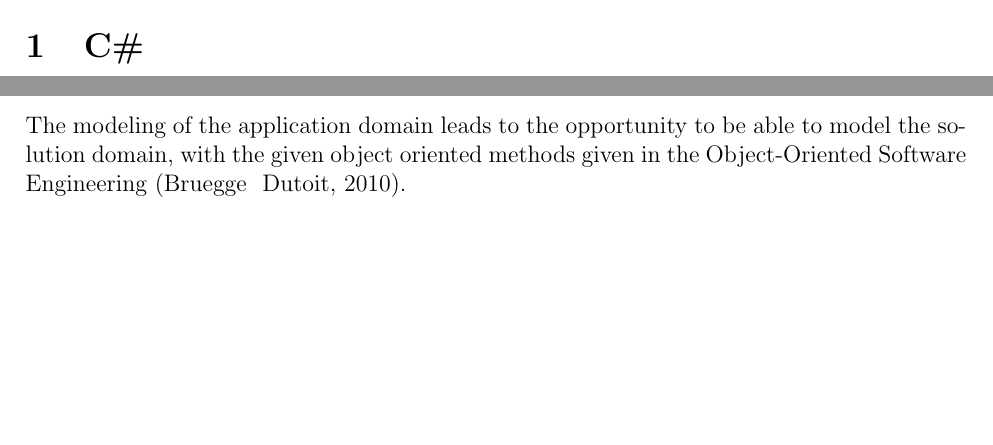
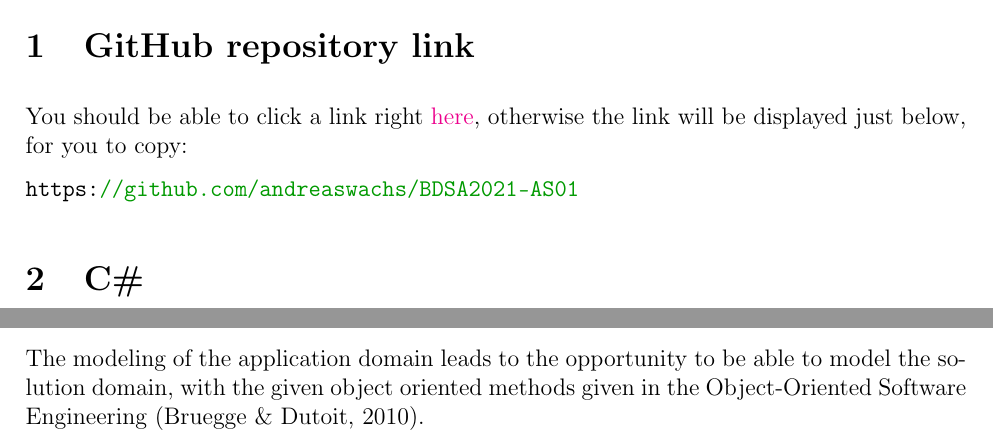
Before and after one commit to ahja-itu/BDSA2021-AS01, a LaTeX problem sheet (documents/assignment_01_answers.tex): two parts of pages 1 and 4 of 4, joined at a grey line, cut at the place of the change, the shorter picture padded with empty space. Compiled offline with pdfLaTeX.

Commit message:
add link to repo

```diff
--- a/documents/assignment_01_answers.tex
+++ b/documents/assignment_01_answers.tex
@@ -79,6 +79,14 @@
 \lstset{style=sharpc}
 
 \begin{document}
+\section{GitHub repository link}
+
+You should be able to click a link right \href{https://github.com/andreaswachs/BDSA2021-AS01}{here},
+otherwise the link will be displayed just below, for you to copy:
+
+\lstinline{https://github.com/andreaswachs/BDSA2021-AS01}
+
+
 \section{C\#}
 \subsection{Generics}
 The type constraints for the first version of \lstinline{GreaterCount}, it constraints the type
@@ -219,5 +227,6 @@ application domains with just enough knowledge to be able to craft a software sy
 
 The modeling of the application domain leads to the opportunity to be able to model
 the solution domain, with the given object oriented methods given in the
-Object-Oriented Software Engineering (Bruegge & Dutoit, 2010).
+Object-Oriented Software Engineering (Bruegge \& Dutoit, 2010).
+
 \end{document}
```
Also changed, not shown: documents/assignment_01_answers.pdf.
